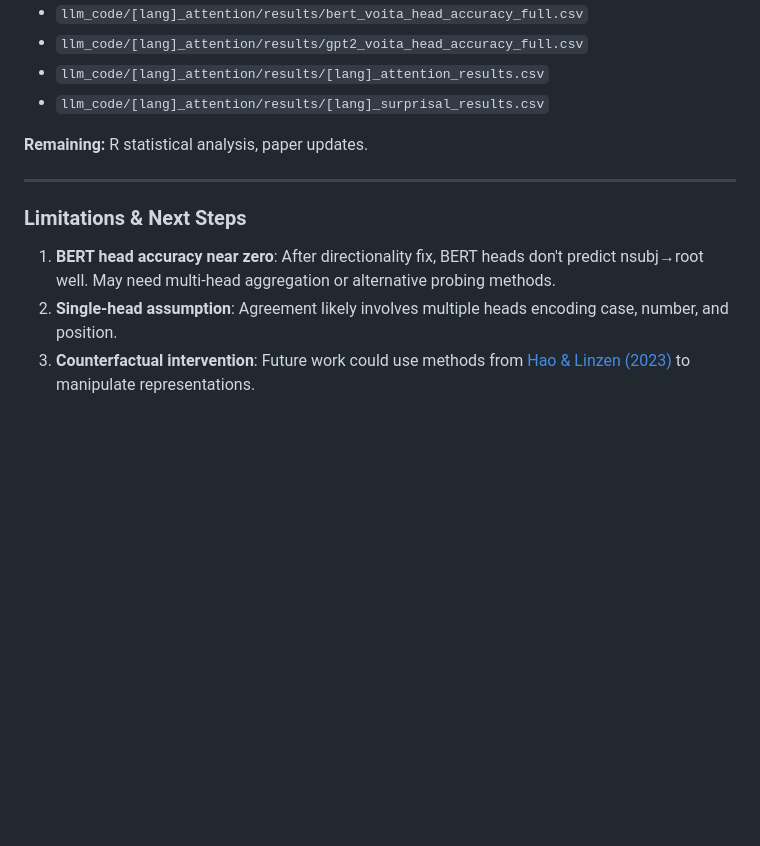
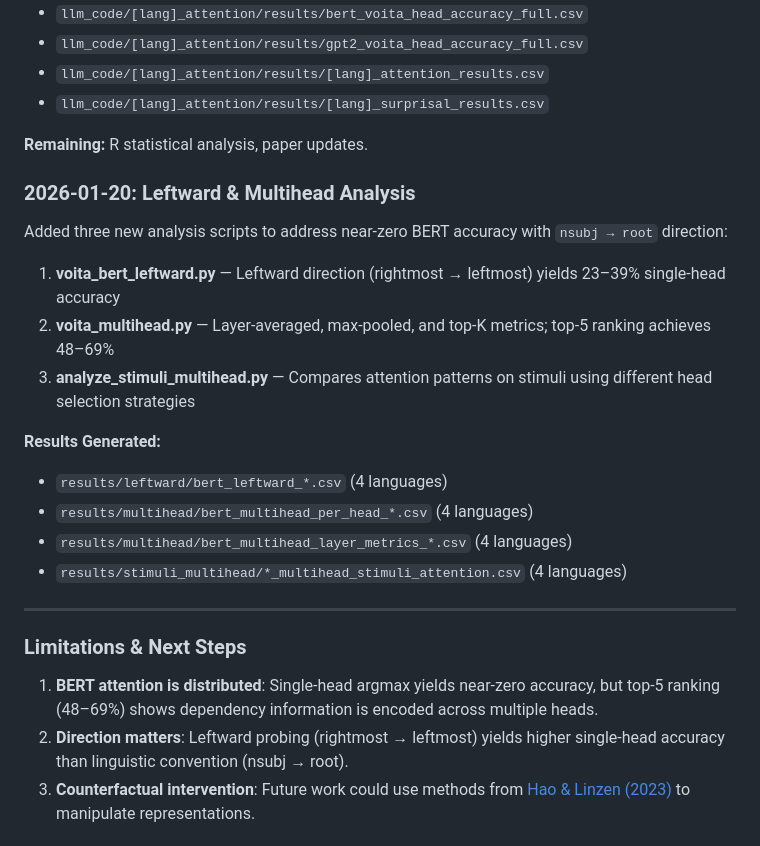
Before and after one commit to utkuturk/syncretism_crossling_llm, a Markdown page: README.md, the part around one of its changes. Rendered like a GitHub page; blank space fills up the shorter version.

```diff
--- a/README.md
+++ b/README.md
@@ -163,12 +200,26 @@ Ran all pipelines on GPU cluster (V100) via SLURM batch jobs:
 
 **Remaining:** R statistical analysis, paper updates.
 
+### 2026-01-20: Leftward & Multihead Analysis
+
+Added three new analysis scripts to address near-zero BERT accuracy with `nsubj → root` direction:
+
+1. **voita_bert_leftward.py** — Leftward direction (rightmost → leftmost) yields 23–39% single-head accuracy
+2. **voita_multihead.py** — Layer-averaged, max-pooled, and top-K metrics; top-5 ranking achieves 48–69%
+3. **analyze_stimuli_multihead.py** — Compares attention patterns on stimuli using different head selection strategies
+
+**Results Generated:**
+- `results/leftward/bert_leftward_*.csv` (4 languages)
+- `results/multihead/bert_multihead_per_head_*.csv` (4 languages)
+- `results/multihead/bert_multihead_layer_metrics_*.csv` (4 languages)
+- `results/stimuli_multihead/*_multihead_stimuli_attention.csv` (4 languages)
+
 ---
 
 ### Limitations & Next Steps
 
-1. **BERT head accuracy near zero**: After directionality fix, BERT heads don't predict nsubj→root well. May need multi-head aggregation or alternative probing methods.
-2. **Single-head assumption**: Agreement likely involves multiple heads encoding case, number, and position.
+1. **BERT attention is distributed**: Single-head argmax yields near-zero accuracy, but top-5 ranking (48–69%) shows dependency information is encoded across multiple heads.
+2. **Direction matters**: Leftward probing (rightmost → leftmost) yields higher single-head accuracy than linguistic convention (nsubj → root).
 3. **Counterfactual intervention**: Future work could use methods from [Hao & Linzen (2023)](https://aclanthology.org/2023.acl-long.38/) to manipulate representations.
 
 ## Requirements
```
Also changed, not shown: other parts of README.md (+44 -7 lines).
